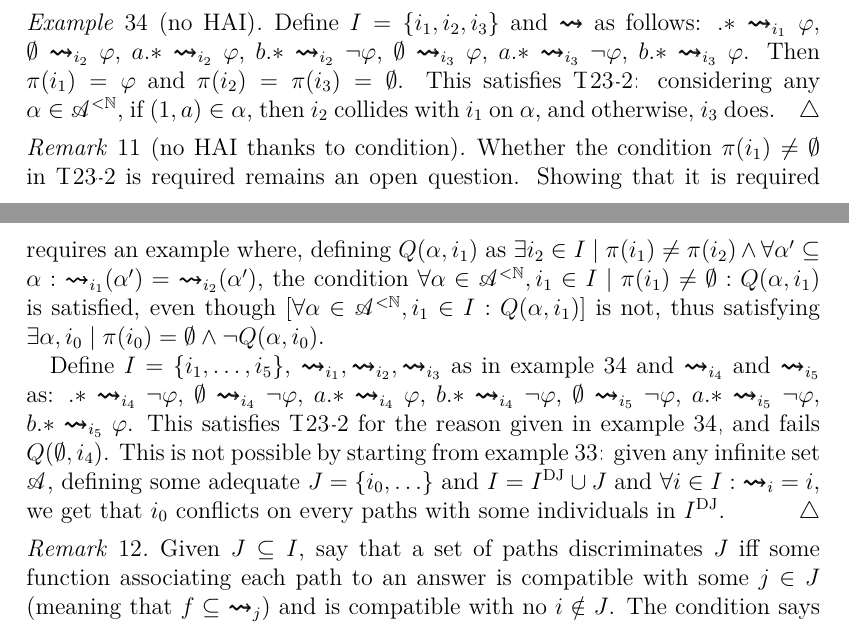
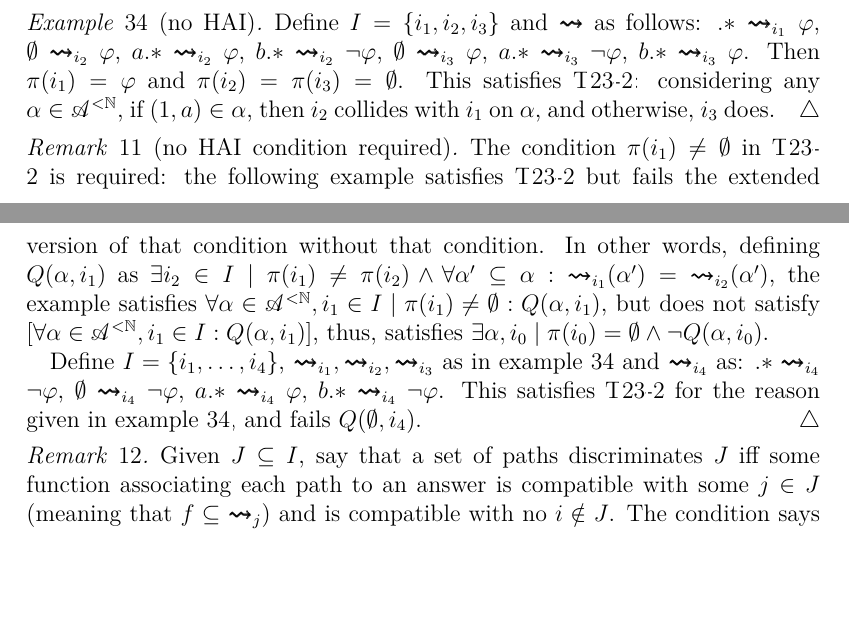
Before and after one commit to oliviercailloux/simple-models-dp, a LaTeX paper (simple.tex): two parts of pages 31 and 32 of 47, joined at a grey line, cut so that both start at the same text, the shorter picture padded with empty space. Compiled offline with pdfLaTeX; a LaTeX package or settings file that is missing is left out.

Commit message:
No HAI, condition required (reworded)

```diff
--- a/simple.tex
+++ b/simple.tex
@@ -1382,16 +1382,18 @@ $((a_j), …, a_k)$ convincing ; $a_k$ not decisive (or $(a_k)$ not convincing?)
   Then $\pi(i_1) = \phi$ and $\pi(i_2) = \pi(i_3) = \emptyset$.
   This satisfies \ref{it:condNotHAI}: considering any $\hist \in \allhists$, if $(1, a) \in \hist$, then $i_2$ collides with $i_1$ on $\hist$, and otherwise, $i_3$ does.
 \end{example}
-\begin{remark}[no HAI thanks to condition]
-  Whether the condition $\pi(i_1) \neq \emptyset$ in \ref{it:condNotHAI} is required remains an open question. Showing that it is required requires an example where,
-  defining $Q(\hist, i_1)$ as $\exists i_2 \in I \suchthat \pi(i_1) \neq \pi(i_2) \land \forall \histp \wsub \hist: {\ileadsto[i_1]}(\histp) = {\ileadsto[i_2]}(\histp)$,
-  the condition
-  $\forall \hist \in \allhists, i_1 \in I \suchthat \pi(i_1) \neq \emptyset: Q(\hist, i_1)$ is satisfied, even though
-  $[\forall \hist \in \allhists, i_1 \in I: Q(\hist, i_1)]$ is not, thus satisfying $\exists \hist, i_0 \suchthat \pi(i_0) = \emptyset \land ¬Q(\hist, i_0)$.
-
-  Define $I = \set{i_1, …, i_5}$, $\ileadsto[i_1], \ileadsto[i_2], \ileadsto[i_3]$ as in \cref{ex:noHAI} and $\ileadsto[i_4]$ and $\ileadsto[i_5]$ as: $.* \ileadsto[i_4] ¬\phi$, $\emptyset \ileadsto[i_4] ¬\phi$, $a.* \ileadsto[i_4] \phi$, $b.* \ileadsto[i_4] ¬\phi$, $\emptyset \ileadsto[i_5] ¬\phi$, $a.* \ileadsto[i_5] ¬\phi$, $b.* \ileadsto[i_5] \phi$.
+\begin{remark}[no HAI condition required]
+  The condition $\pi(i_1) \neq \emptyset$ in \ref{it:condNotHAI} is required:
+  the following example satisfies \ref{it:condNotHAI} but fails the extended version of that condition without that condition.
+  In other words, defining $Q(\hist, i_1)$ as $\exists i_2 \in I \suchthat \pi(i_1) \neq \pi(i_2) \land \forall \histp \wsub \hist: {\ileadsto[i_1]}(\histp) = {\ileadsto[i_2]}(\histp)$,
+  the example satisfies
+  $\forall \hist \in \allhists, i_1 \in I \suchthat \pi(i_1) \neq \emptyset: Q(\hist, i_1)$,
+  but does not satisfy
+  $[\forall \hist \in \allhists, i_1 \in I: Q(\hist, i_1)]$, thus, satisfies
+  $\exists \hist, i_0 \suchthat \pi(i_0) = \emptyset \land ¬Q(\hist, i_0)$.
+
+  Define $I = \set{i_1, …, i_4}$, $\ileadsto[i_1], \ileadsto[i_2], \ileadsto[i_3]$ as in \cref{ex:noHAI} and $\ileadsto[i_4]$ as: $.* \ileadsto[i_4] ¬\phi$, $\emptyset \ileadsto[i_4] ¬\phi$, $a.* \ileadsto[i_4] \phi$, $b.* \ileadsto[i_4] ¬\phi$.
   This satisfies \ref{it:condNotHAI} for the reason given in \cref{ex:noHAI}, and fails $Q(\emptyset, i_4)$.
-  This is not possible by starting from \cref{ex:noHAIwithDJ}: given any infinite set $\allargs$, defining some adequate $J = \set{i_0, …}$ and $I = I^\text{DJ} \cup J$ and $\forall i \in I: {\ileadsto} = i$, we get that $i_0$ conflicts on every paths with some individuals in $I^\text{DJ}$.
 \end{remark}
 \begin{remark}
   Given $J \wsub I$, say that a set of paths discriminates $J$ iff some function associating each path to an answer is compatible with some $j \in J$ (meaning that $f \wsub {\ileadsto[j]}$) and is compatible with no $i \notin J$.
```
